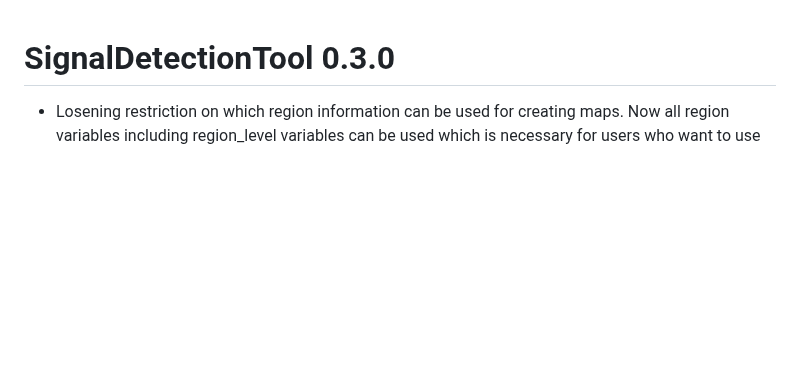
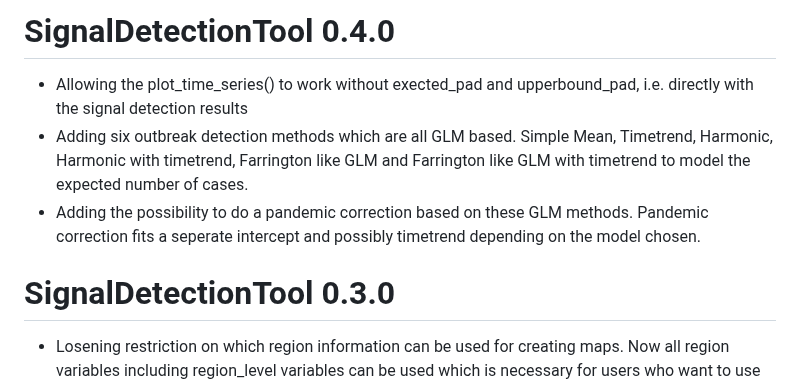
Before and after one commit to United4Surveillance/signal-detection-tool, a Markdown page: NEWS.md, the part around the change. Rendered like a GitHub page; blank space fills up the shorter version.

Commit message:
adding the changes to NEWS

```diff
--- a/NEWS.md
+++ b/NEWS.md
@@ -1,3 +1,9 @@
+# SignalDetectionTool 0.4.0
+
+* Allowing the plot_time_series() to work without exected_pad and upperbound_pad, i.e. directly with the signal detection results
+* Adding six outbreak detection methods which are all GLM based. Simple Mean, Timetrend, Harmonic, Harmonic with timetrend, Farrington like GLM and Farrington like GLM with timetrend to model the expected number of cases.
+* Adding the possibility to do a pandemic correction based on these GLM methods. Pandemic correction fits a seperate intercept and possibly timetrend depending on the model chosen.
+
 # SignalDetectionTool 0.3.0
 
 * Losening restriction on which region information can be used for creating maps. Now all region variables including region_level variables can be used which is necessary for users who want to use their own shapefiles for their defined regions.
```
